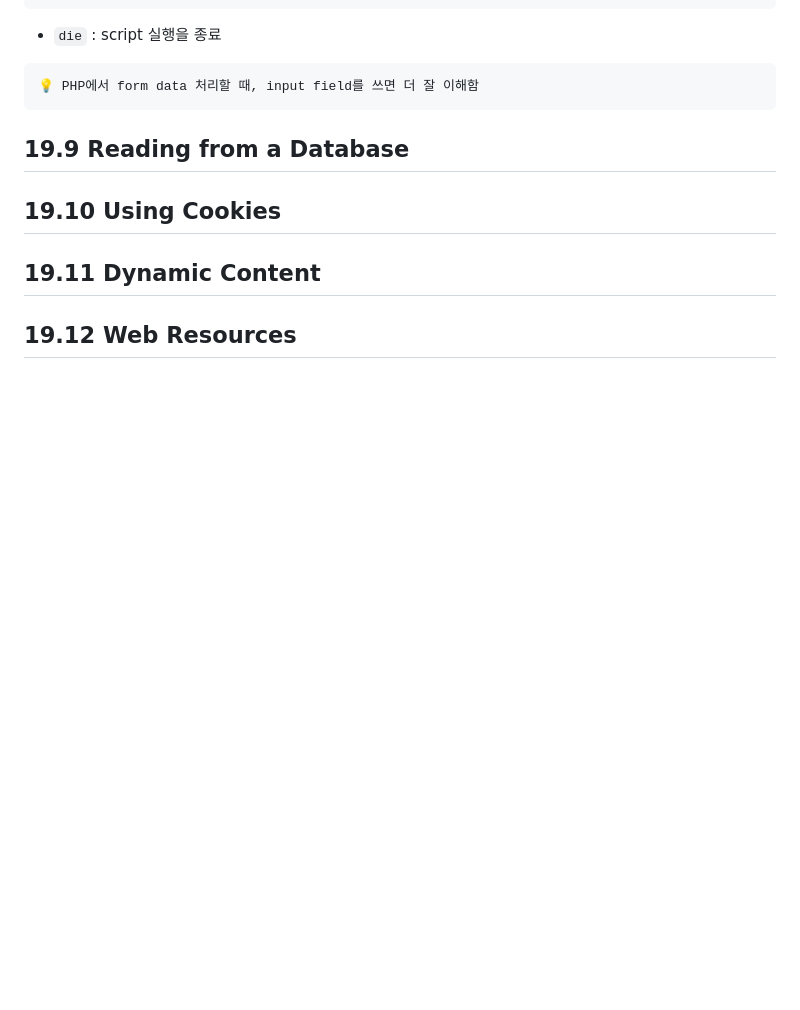
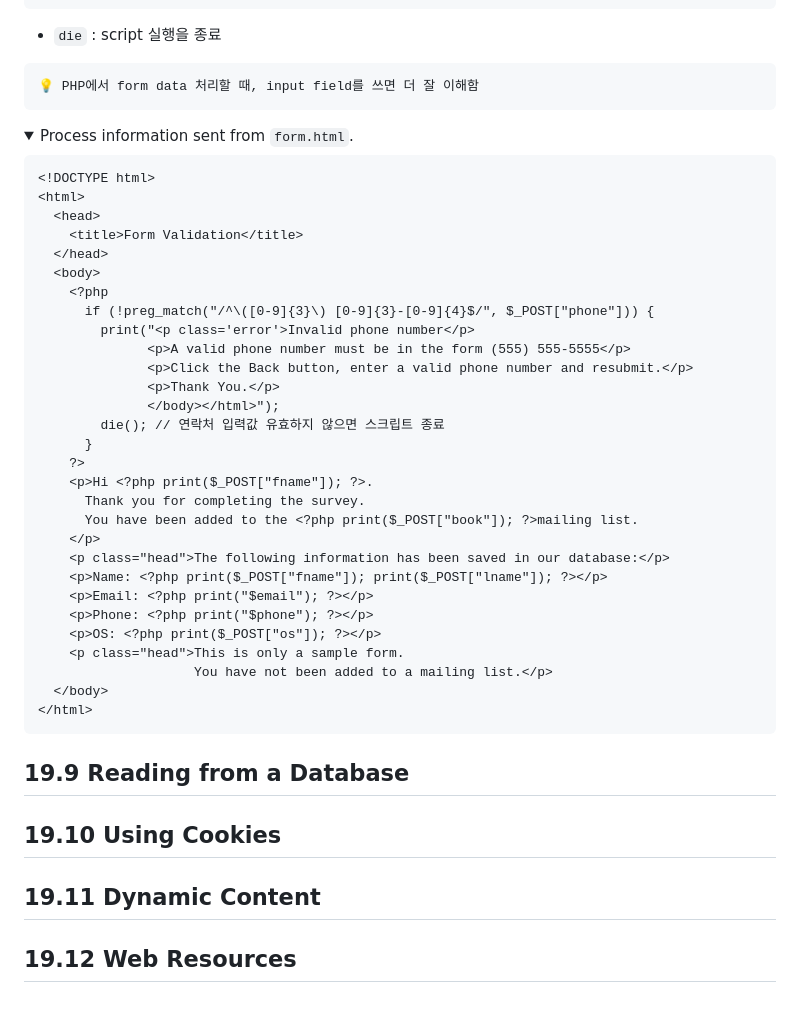
Before and after one commit to redzzzi/Docs, a Markdown page: lang/php.md, the part around the change. Drawn GitHub-style; folded sections open; blank space fills up the shorter version.

Commit message:
docs : 폼 입력 페이지에서 온 정보를 처리하기

````diff
--- a/lang/php.md
+++ b/lang/php.md
@@ -279,6 +279,41 @@ echo $job;  // 출력: Developer
 ```
 💡 PHP에서 form data 처리할 때, input field를 쓰면 더 잘 이해함
 ```
+<details>
+  <summary>Process information sent from <code>form.html</code>.</summary>
+  <div markdown="1">
+
+    <!DOCTYPE html>
+    <html>
+      <head>
+        <title>Form Validation</title>
+      </head>
+      <body>
+        <?php
+          if (!preg_match("/^\([0-9]{3}\) [0-9]{3}-[0-9]{4}$/", $_POST["phone"])) {
+            print("<p class='error'>Invalid phone number</p>
+                  <p>A valid phone number must be in the form (555) 555-5555</p>
+                  <p>Click the Back button, enter a valid phone number and resubmit.</p>
+                  <p>Thank You.</p>
+                  </body></html>");
+            die(); // 연락처 입력값 유효하지 않으면 스크립트 종료
+          }
+        ?>
+        <p>Hi <?php print($_POST["fname"]); ?>.
+          Thank you for completing the survey.
+          You have been added to the <?php print($_POST["book"]); ?>mailing list.
+        </p>
+        <p class="head">The following information has been saved in our database:</p>
+        <p>Name: <?php print($_POST["fname"]); print($_POST["lname"]); ?></p>
+        <p>Email: <?php print("$email"); ?></p>
+        <p>Phone: <?php print("$phone"); ?></p>
+        <p>OS: <?php print($_POST["os"]); ?></p>
+        <p class="head">This is only a sample form.
+                        You have not been added to a mailing list.</p>
+      </body>
+    </html>
+  </div>
+</details>
 
 ## 19.9 Reading from a Database
 ## 19.10 Using Cookies
````
